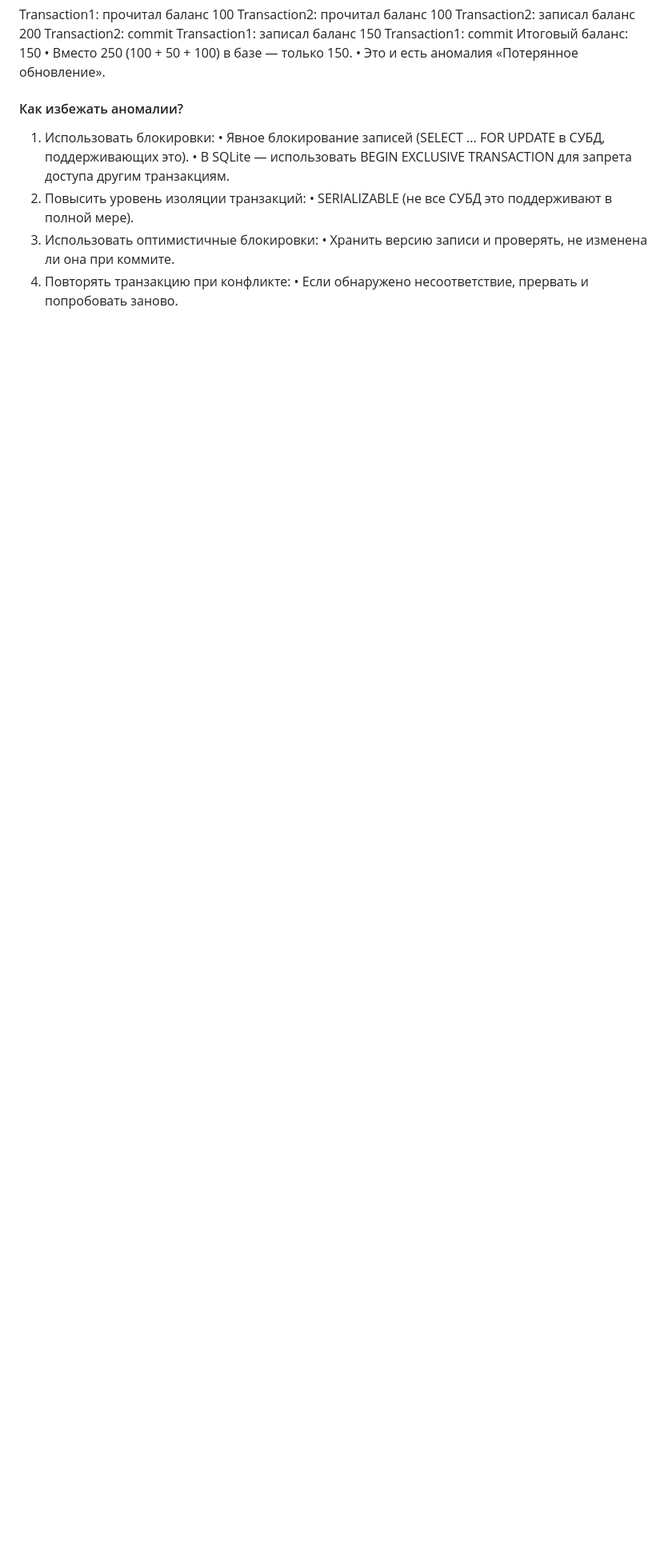
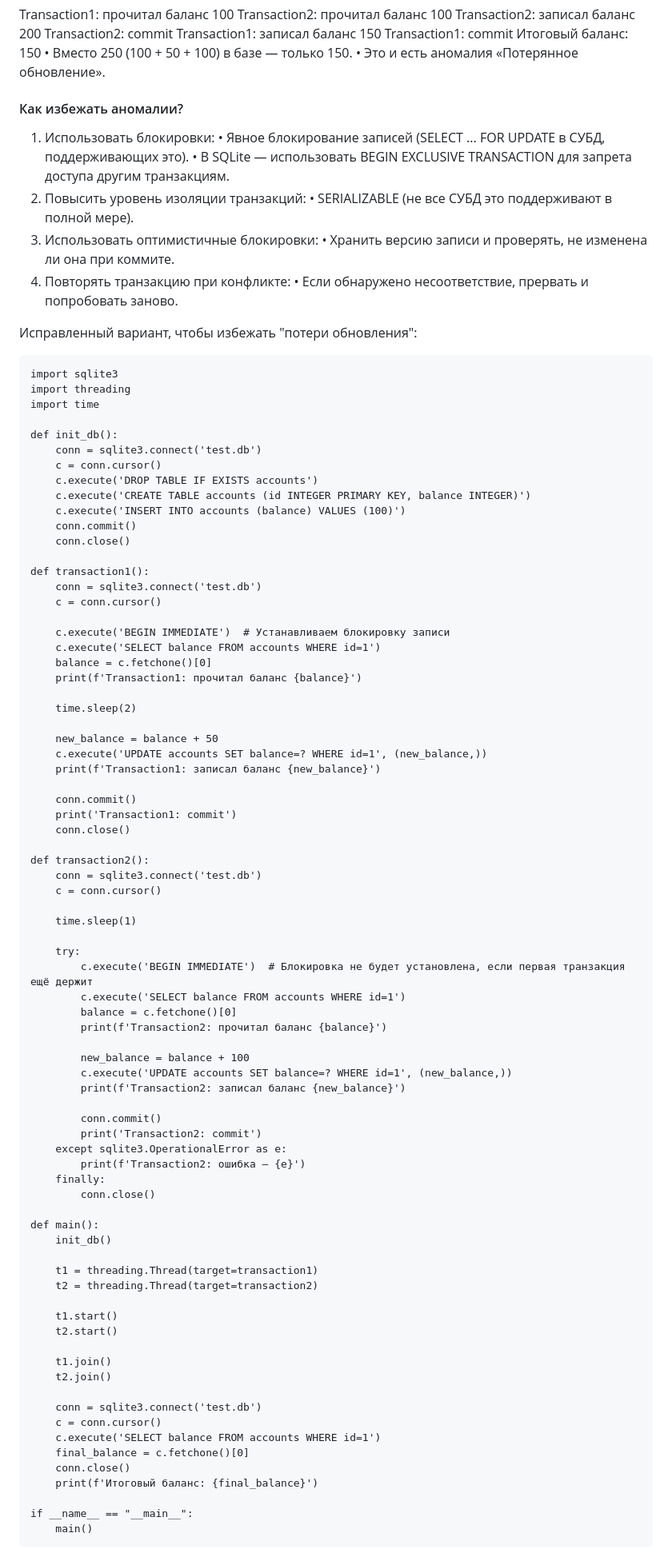
Before and after one commit to Kidallov/computer_workshop, a Markdown page: LR_16/readme.md, the part around the change. Shown at 80% size. Drawn GitHub-style; blank space fills up the shorter version.

````diff
--- a/LR_16/readme.md
+++ b/LR_16/readme.md
@@ -113,3 +113,85 @@ Transaction1: commit
 •	Хранить версию записи и проверять, не изменена ли она при коммите.
 4. Повторять транзакцию при конфликте:
 •	Если обнаружено несоответствие, прервать и попробовать заново.
+
+
+Исправленный вариант, чтобы избежать "потери обновления":
+
+```
+import sqlite3
+import threading
+import time
+
+def init_db():
+    conn = sqlite3.connect('test.db')
+    c = conn.cursor()
+    c.execute('DROP TABLE IF EXISTS accounts')
+    c.execute('CREATE TABLE accounts (id INTEGER PRIMARY KEY, balance INTEGER)')
+    c.execute('INSERT INTO accounts (balance) VALUES (100)')
+    conn.commit()
+    conn.close()
+
+def transaction1():
+    conn = sqlite3.connect('test.db')
+    c = conn.cursor()
+
+    c.execute('BEGIN IMMEDIATE')  # Устанавливаем блокировку записи
+    c.execute('SELECT balance FROM accounts WHERE id=1')
+    balance = c.fetchone()[0]
+    print(f'Transaction1: прочитал баланс {balance}')
+
+    time.sleep(2)
+
+    new_balance = balance + 50
+    c.execute('UPDATE accounts SET balance=? WHERE id=1', (new_balance,))
+    print(f'Transaction1: записал баланс {new_balance}')
+
+    conn.commit()
+    print('Transaction1: commit')
+    conn.close()
+
+def transaction2():
+    conn = sqlite3.connect('test.db')
+    c = conn.cursor()
+
+    time.sleep(1)
+
+    try:
+        c.execute('BEGIN IMMEDIATE')  # Блокировка не будет установлена, если первая транзакция ещё держит
+        c.execute('SELECT balance FROM accounts WHERE id=1')
+        balance = c.fetchone()[0]
+        print(f'Transaction2: прочитал баланс {balance}')
+
+        new_balance = balance + 100
+        c.execute('UPDATE accounts SET balance=? WHERE id=1', (new_balance,))
+        print(f'Transaction2: записал баланс {new_balance}')
+
+        conn.commit()
+        print('Transaction2: commit')
+    except sqlite3.OperationalError as e:
+        print(f'Transaction2: ошибка — {e}')
+    finally:
+        conn.close()
+
+def main():
+    init_db()
+
+    t1 = threading.Thread(target=transaction1)
+    t2 = threading.Thread(target=transaction2)
+
+    t1.start()
+    t2.start()
+
+    t1.join()
+    t2.join()
+
+    conn = sqlite3.connect('test.db')
+    c = conn.cursor()
+    c.execute('SELECT balance FROM accounts WHERE id=1')
+    final_balance = c.fetchone()[0]
+    conn.close()
+    print(f'Итоговый баланс: {final_balance}')
+
+if __name__ == "__main__":
+    main()
+```
````
